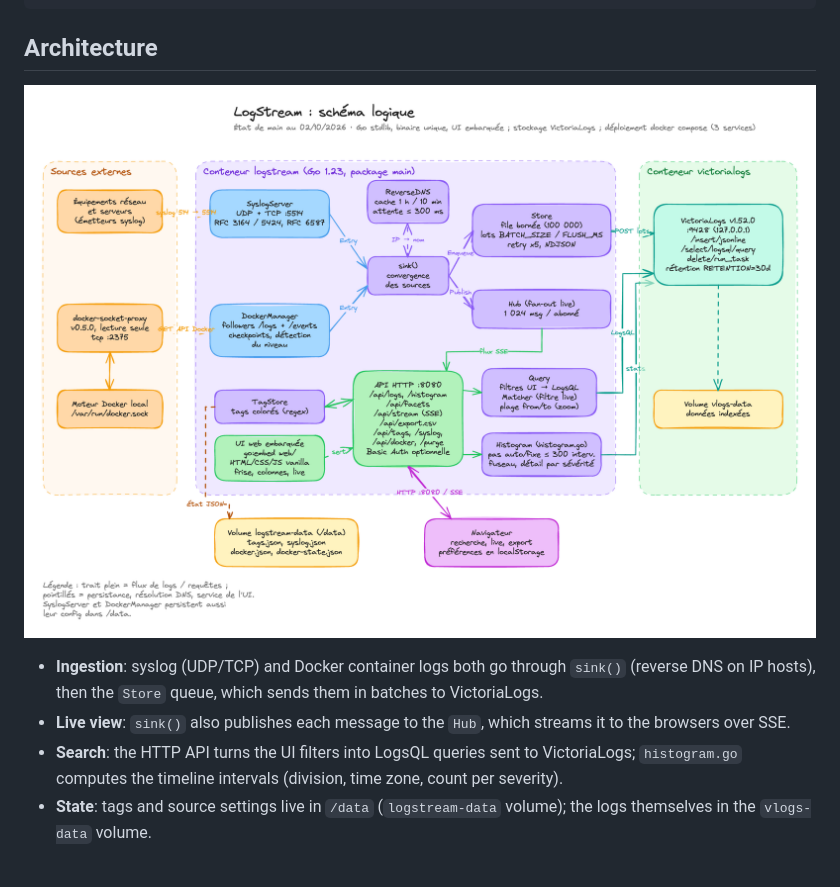
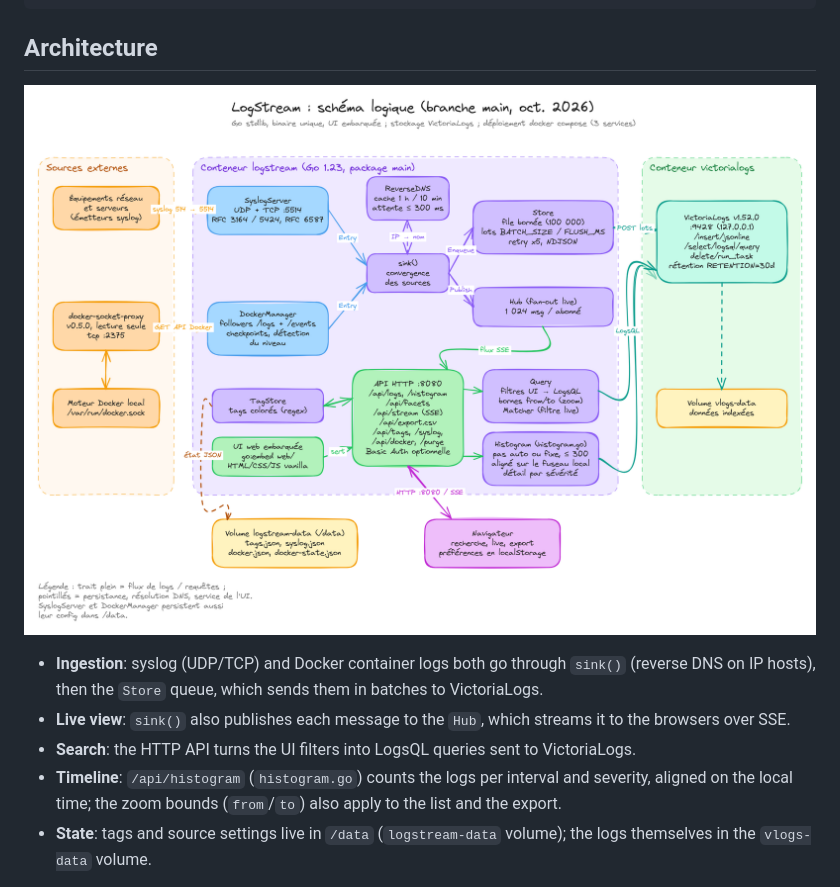
Before and after one commit to vblogio/logstream, a Markdown page: README.md, the part around the change. Rendered like a GitHub page; pictures changed too: docs/logstream-schema-logique.png.

Commit message:
Architecture diagram: version 2 from the project
Replaces the diagram with the corrected version 2 (title without commit
hash, Query with the from/to zoom bounds, Histogram box linked to the API
and VictoriaLogs, arrow labels on a white background), and adds a
Timeline bullet to the README legend.

Co-Authored-By: Claude Opus 5.5 (1M context) <noreply@anthropic.com>

```diff
--- a/README.md
+++ b/README.md
@@ -18,8 +18,9 @@ devices ──514 udp/tcp──▶ logstream (Go) ──HTTP batches──▶ Vi
   on IP hosts), then the `Store` queue, which sends them in batches to VictoriaLogs.
 - **Live view**: `sink()` also publishes each message to the `Hub`, which streams it to the
   browsers over SSE.
-- **Search**: the HTTP API turns the UI filters into LogsQL queries sent to VictoriaLogs;
-  `histogram.go` computes the timeline intervals (division, time zone, count per severity).
+- **Search**: the HTTP API turns the UI filters into LogsQL queries sent to VictoriaLogs.
+- **Timeline**: `/api/histogram` (`histogram.go`) counts the logs per interval and severity,
+  aligned on the local time; the zoom bounds (`from`/`to`) also apply to the list and the export.
 - **State**: tags and source settings live in `/data` (`logstream-data` volume); the logs
   themselves in the `vlogs-data` volume.
 
```
Also changed, not shown: 1 other file.
